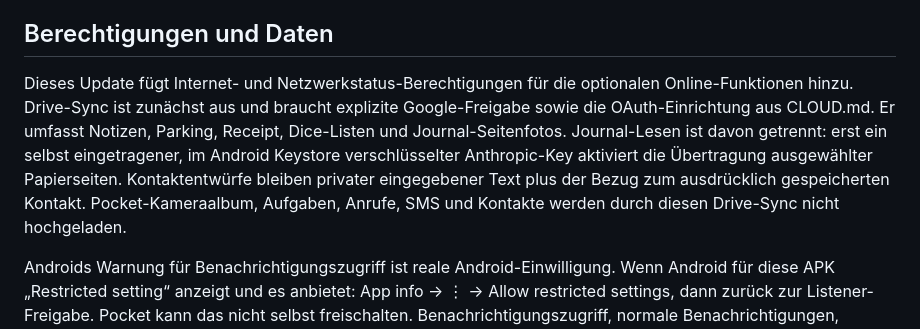
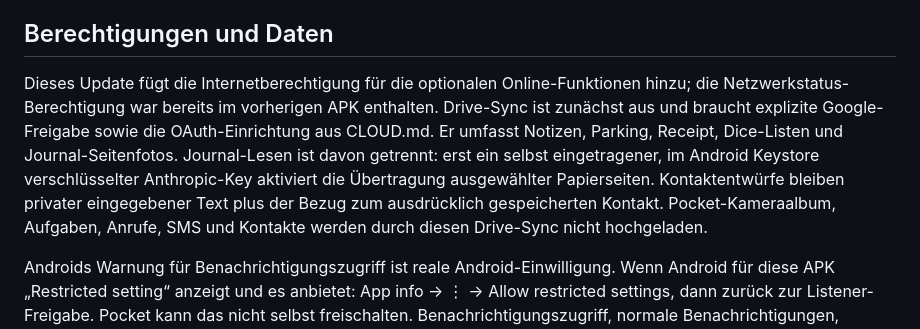
Before and after one commit to alsanatilla/pocket-phone, a Markdown page: APP-STATUS.md, the part around the change. Rendered like a GitHub page.

```diff
--- a/APP-STATUS.md
+++ b/APP-STATUS.md
@@ -33,7 +33,7 @@ Alle neun Standardkacheln öffnen implementierte Pocket-Oberflächen. Pocket ist
 
 ## Berechtigungen und Daten
 
-Dieses Update fügt Internet- und Netzwerkstatus-Berechtigungen für die optionalen Online-Funktionen hinzu. Drive-Sync ist zunächst aus und braucht explizite Google-Freigabe sowie die OAuth-Einrichtung aus CLOUD.md. Er umfasst Notizen, Parking, Receipt, Dice-Listen und Journal-Seitenfotos. Journal-Lesen ist davon getrennt: erst ein selbst eingetragener, im Android Keystore verschlüsselter Anthropic-Key aktiviert die Übertragung ausgewählter Papierseiten. Kontaktentwürfe bleiben privater eingegebener Text plus der Bezug zum ausdrücklich gespeicherten Kontakt. Pocket-Kameraalbum, Aufgaben, Anrufe, SMS und Kontakte werden durch diesen Drive-Sync nicht hochgeladen.
+Dieses Update fügt die Internetberechtigung für die optionalen Online-Funktionen hinzu; die Netzwerkstatus-Berechtigung war bereits im vorherigen APK enthalten. Drive-Sync ist zunächst aus und braucht explizite Google-Freigabe sowie die OAuth-Einrichtung aus CLOUD.md. Er umfasst Notizen, Parking, Receipt, Dice-Listen und Journal-Seitenfotos. Journal-Lesen ist davon getrennt: erst ein selbst eingetragener, im Android Keystore verschlüsselter Anthropic-Key aktiviert die Übertragung ausgewählter Papierseiten. Kontaktentwürfe bleiben privater eingegebener Text plus der Bezug zum ausdrücklich gespeicherten Kontakt. Pocket-Kameraalbum, Aufgaben, Anrufe, SMS und Kontakte werden durch diesen Drive-Sync nicht hochgeladen.
 
 Androids Warnung für Benachrichtigungszugriff ist reale Android-Einwilligung. Wenn Android für diese APK „Restricted setting“ anzeigt und es anbietet: App info → ⋮ → Allow restricted settings, dann zurück zur Listener-Freigabe. Pocket kann das nicht selbst freischalten. Benachrichtigungszugriff, normale Benachrichtigungen, Kontakte, Kalender und die Telefon-/SMS-Rollen sind unterschiedliche Freigaben.
 
```
Also changed, not shown: USE-POCKET-0.5.14.md (+1 -1 lines).
